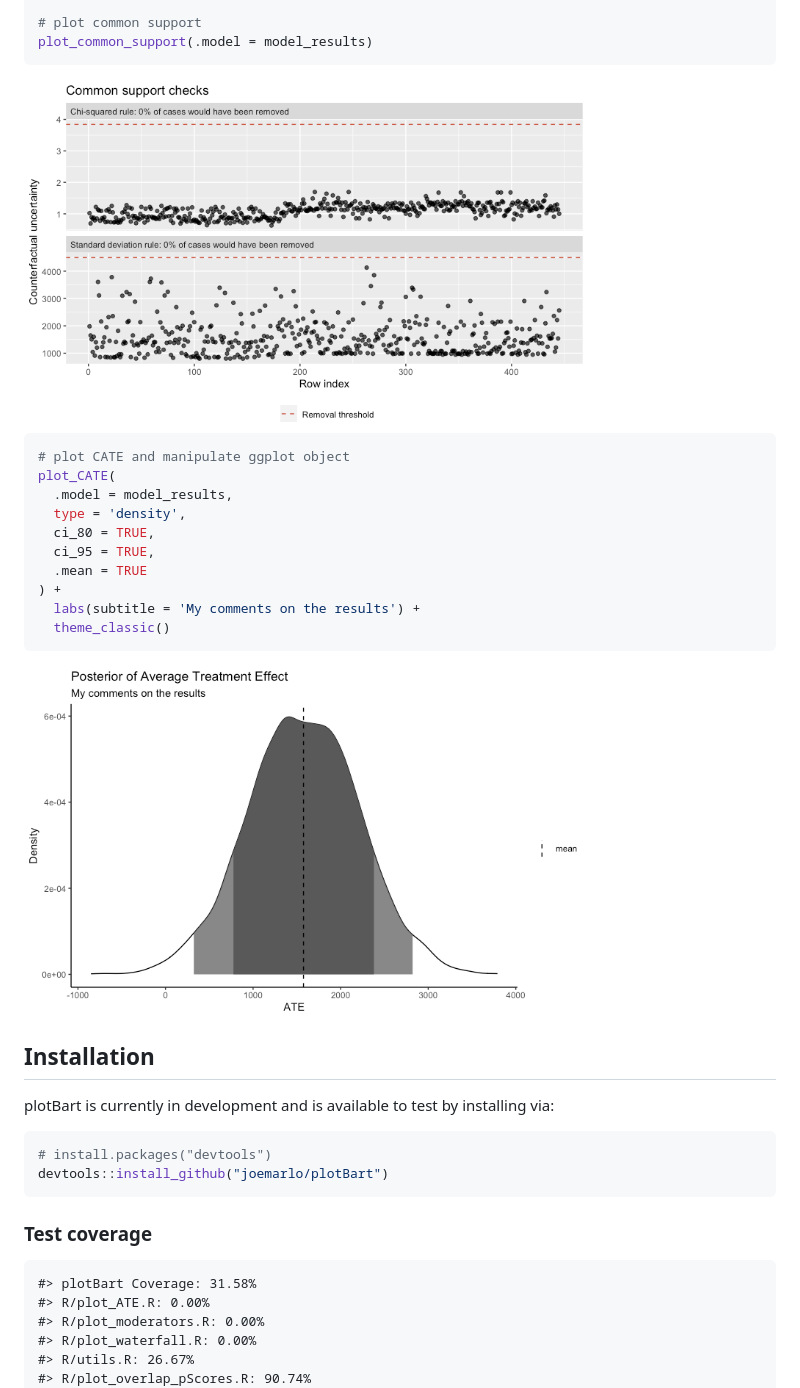
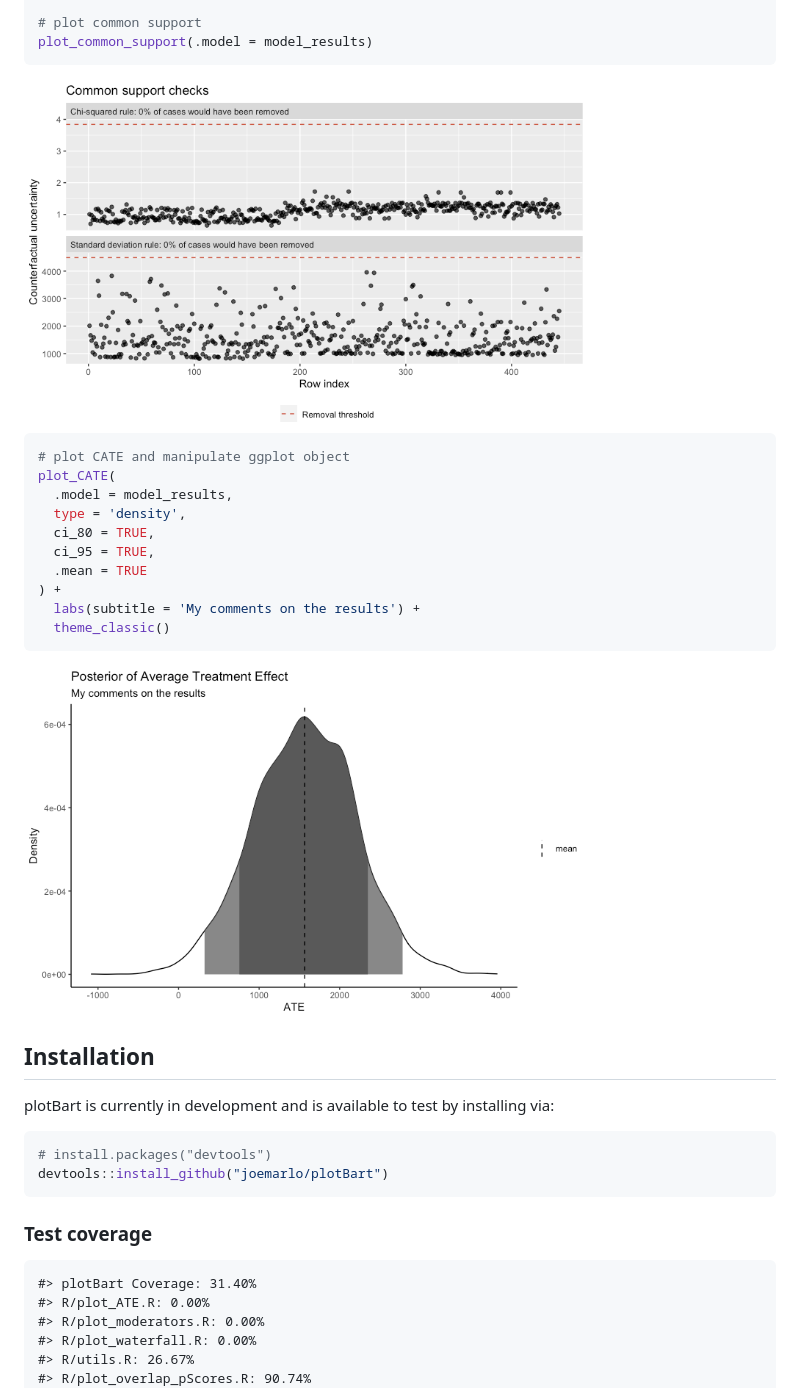
Before and after one commit to priism-center/plotBart, a Markdown page: README.md, the part around the change. Drawn GitHub-style; pictures changed too: man/figures/README-example-1.png, man/figures/README-example-2.png.

```diff
--- a/README.md
+++ b/README.md
@@ -64,7 +64,7 @@ devtools::install_github("joemarlo/plotBart")
 
 ### Test coverage
 
-    #> plotBart Coverage: 31.58%
+    #> plotBart Coverage: 31.40%
     #> R/plot_ATE.R: 0.00%
     #> R/plot_moderators.R: 0.00%
     #> R/plot_waterfall.R: 0.00%
```
Also changed, not shown: 1 other file.
